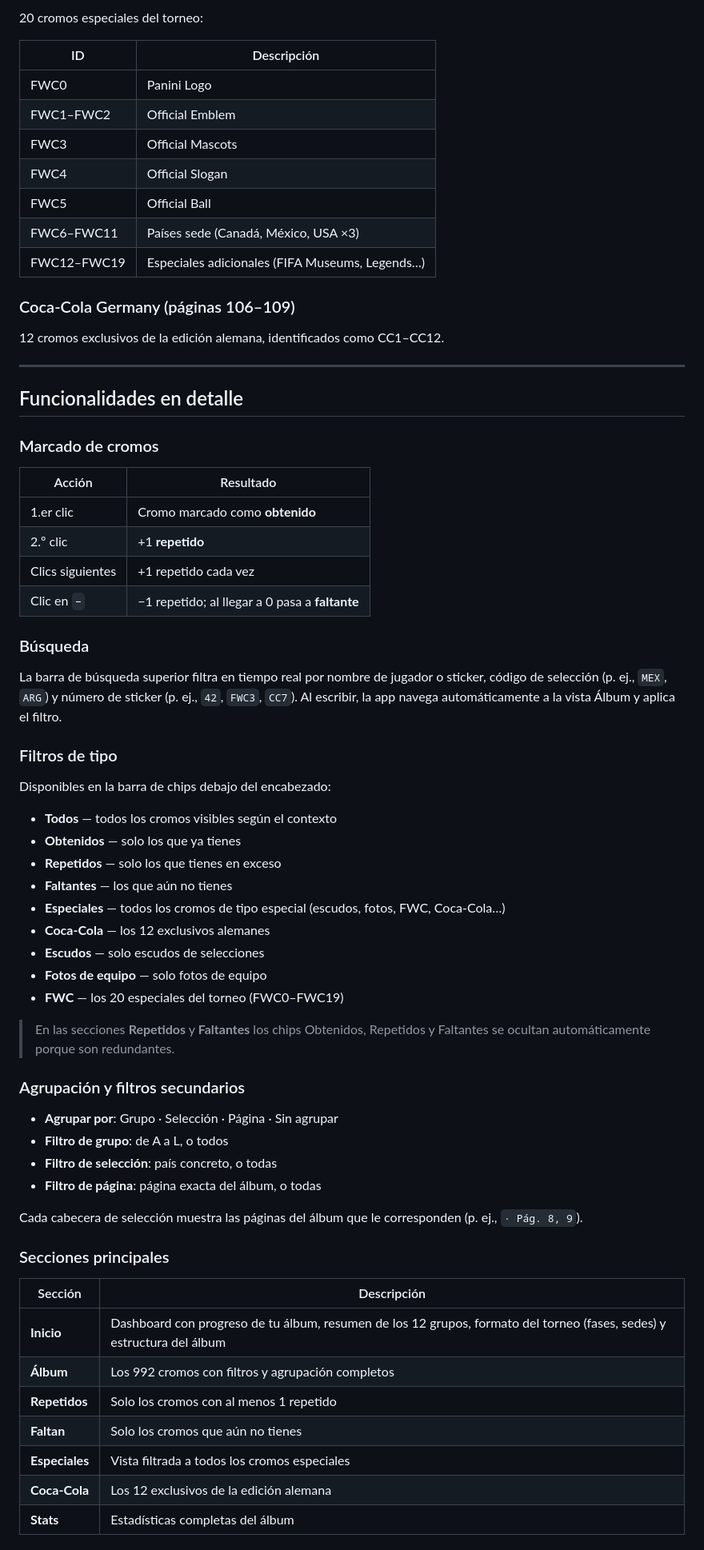
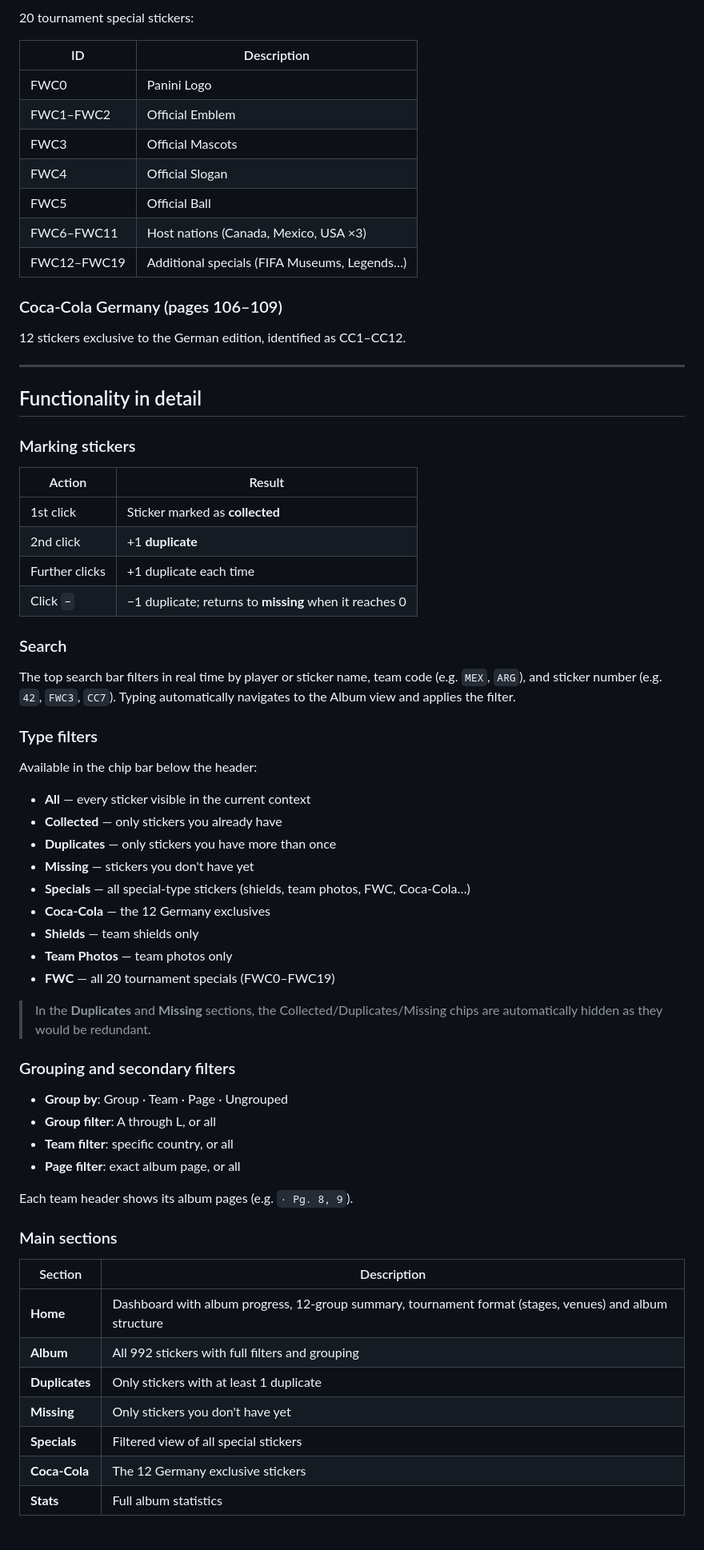
Before and after one commit to danilomonge/WC2026-Album-Tracker, a Markdown page: README.md, the part around one of its changes. Shown at 80% size. Rendered like a GitHub page.

```diff
--- a/README.md
+++ b/README.md
@@ -72,71 +72,71 @@ La edición alemana se diferencia de otras en un punto concreto: incluye **12 st
 
-20 cromos especiales del torneo:
+20 tournament special stickers:
 
-| ID | Descripción |
+| ID | Description |
 |---|---|
 | FWC0 | Panini Logo |
 | FWC1–FWC2 | Official Emblem |
 | FWC3 | Official Mascots |
 | FWC4 | Official Slogan |
 | FWC5 | Official Ball |
-| FWC6–FWC11 | Países sede (Canadá, México, USA ×3) |
-| FWC12–FWC19 | Especiales adicionales (FIFA Museums, Legends…) |
+| FWC6–FWC11 | Host nations (Canada, Mexico, USA ×3) |
+| FWC12–FWC19 | Additional specials (FIFA Museums, Legends…) |
 
-### Coca-Cola Germany (páginas 106–109)
+### Coca-Cola Germany (pages 106–109)
 
-12 cromos exclusivos de la edición alemana, identificados como CC1–CC12.
+12 stickers exclusive to the German edition, identified as CC1–CC12.
 
 ---
 
-## Funcionalidades en detalle
+## Functionality in detail
 
-### Marcado de cromos
+### Marking stickers
 
-| Acción | Resultado |
+| Action | Result |
 |---|---|
-| 1.er clic | Cromo marcado como **obtenido** |
-| 2.º clic | +1 **repetido** |
-| Clics siguientes | +1 repetido cada vez |
-| Clic en `−` | −1 repetido; al llegar a 0 pasa a **faltante** |
+| 1st click | Sticker marked as **collected** |
+| 2nd click | +1 **duplicate** |
+| Further clicks | +1 duplicate each time |
+| Click `−` | −1 duplicate; returns to **missing** when it reaches 0 |
 
-### Búsqueda
+### Search
 
-La barra de búsqueda superior filtra en tiempo real por nombre de jugador o sticker, código de selección (p. ej., `MEX`, `ARG`) y número de sticker (p. ej., `42`, `FWC3`, `CC7`). Al escribir, la app navega automáticamente a la vista Álbum y aplica el filtro.
+The top search bar filters in real time by player or sticker name, team code (e.g. `MEX`, `ARG`), and sticker number (e.g. `42`, `FWC3`, `CC7`). Typing automatically navigates to the Album view and applies the filter.
 
-### Filtros de tipo
+### Type filters
 
-Disponibles en la barra de chips debajo del encabezado:
+Available in the chip bar below the header:
 
-- **Todos** — todos los cromos visibles según el contexto
-- **Obtenidos** — solo los que ya tienes
-- **Repetidos** — solo los que tienes en exceso
-- **Faltantes** — los que aún no tienes
-- **Especiales** — todos los cromos de tipo especial (escudos, fotos, FWC, Coca-Cola…)
-- **Coca-Cola** — los 12 exclusivos alemanes
-- **Escudos** — solo escudos de selecciones
-- **Fotos de equipo** — solo fotos de equipo
-- **FWC** — los 20 especiales del torneo (FWC0–FWC19)
+- **All** — every sticker visible in the current context
+- **Collected** — only stickers you already have
+- **Duplicates** — only stickers you have more than once
+- **Missing** — stickers you don't have yet
+- **Specials** — all special-type stickers (shields, team photos, FWC, Coca-Cola…)
+- **Coca-Cola** — the 12 Germany exclusives
+- **Shields** — team shields only
+- **Team Photos** — team photos only
+- **FWC** — all 20 tournament specials (FWC0–FWC19)
 
-> En las secciones **Repetidos** y **Faltantes** los chips Obtenidos, Repetidos y Faltantes se ocultan automáticamente porque son redundantes.
+> In the **Duplicates** and **Missing** sections, the Collected/Duplicates/Missing chips are automatically hidden as they would be redundant.
 
-### Agrupación y filtros secundarios
+### Grouping and secondary filters
 
-- **Agrupar por**: Grupo · Selección · Página · Sin agrupar
-- **Filtro de grupo**: de A a L, o todos
-- **Filtro de selección**: país concreto, o todas
-- **Filtro de página**: página exacta del álbum, o todas
+- **Group by**: Group · Team · Page · Ungrouped
+- **Group filter**: A through L, or all
+- **Team filter**: specific country, or all
+- **Page filter**: exact album page, or all
 
-Cada cabecera de selección muestra las páginas del álbum que le corresponden (p. ej., `· Pág. 8, 9`).
+Each team header shows its album pages (e.g. `· Pg. 8, 9`).
 
-### Secciones principales
+### Main sections
 
-| Sección | Descripción |
+| Section | Description |
 |---|---|
-| **Inicio** | Dashboard con progreso de tu álbum, resumen de los 12 grupos, formato del torneo (fases, sedes) y estructura del álbum |
-| **Álbum** | Los 992 cromos con filtros y agrupación completos |
-| **Repetidos** | Solo los cromos con al menos 1 repetido |
-| **Faltan** | Solo los cromos que aún no tienes |
-| **Especiales** | Vista filtrada a todos los cromos especiales |
-| **Coca-Cola** | Los 12 exclusivos de la edición alemana |
-| **Stats** | Estadísticas completas del álbum |
+| **Home** | Dashboard with album progress, 12-group summary, tournament format (stages, venues) and album structure |
+| **Album** | All 992 stickers with full filters and grouping |
+| **Duplicates** | Only stickers with at least 1 duplicate |
+| **Missing** | Only stickers you don't have yet |
+| **Specials** | Filtered view of all special stickers |
+| **Coca-Cola** | The 12 Germany exclusive stickers |
+| **Stats** | Full album statistics |
 
```
Also changed, not shown: other parts of README.md (+122 -122 lines).
